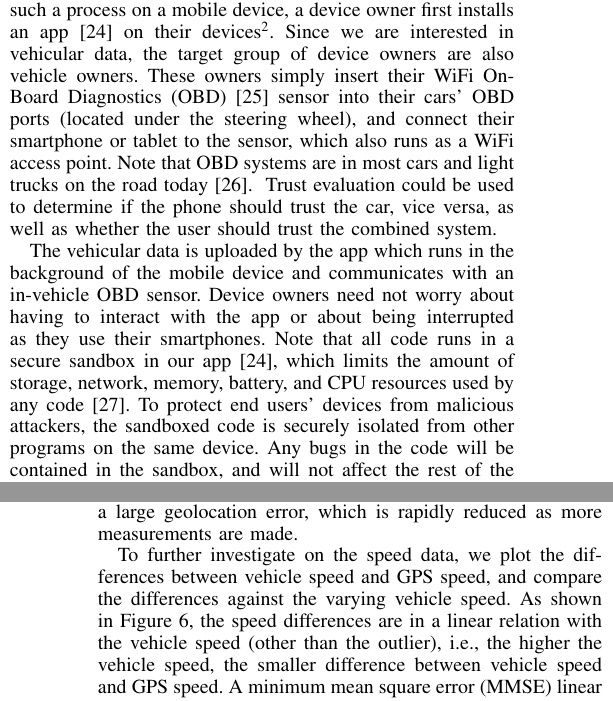
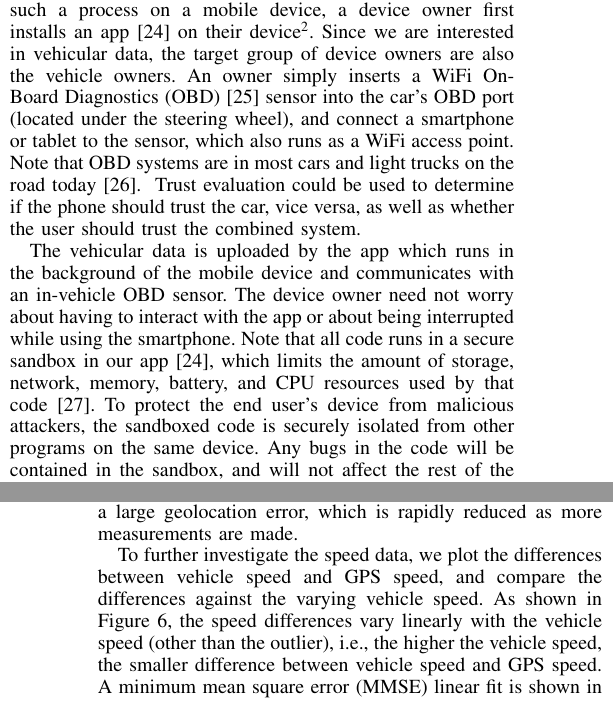
Before and after one commit to yyzhuang/papers, a LaTeX paper (paper.tex, which reads OBD.tex): two parts of the columns of pages 6 and 7 of 8, joined at a grey line, cut so that both start at the same text. Compiled offline with pdfLaTeX.

Commit message:
fixed grammar

```diff
--- a/OBD.tex
+++ b/OBD.tex
@@ -20,13 +20,13 @@ device that directly communicates with in-vehicle sensors and collects sensor
 data~\cite{sensor}. Data can be encrypted and transferred to a
 centralized server for permanent data storage.
 To deploy such a process on a mobile device, a device owner first installs an
-app~\cite{sensor-app} on their devices\footnote{Currently, Android smartphones
+app~\cite{sensor-app} on their device\footnote{Currently, Android smartphones
 and tablets are supported.}. Since we are interested in
-vehicular data, the target group of device owners are also vehicle
-owners. These owners simply insert their WiFi On-Board Diagnostics
-(OBD)~\cite{obd} sensor into their cars' OBD ports (located under the steering wheel),
+vehicular data, the target group of device owners are also the vehicle
+owners. An owner simply inserts a WiFi On-Board Diagnostics
+(OBD)~\cite{obd} sensor into the car's OBD port (located under the steering wheel),
 %\linda{I don't think they insert their sensor into the car. Do they insert it into something specific in the car (e.g., a usb port)? That would make sense. Anyway, I think you need to be more specific in stating what gets connected to what}
-and connect their
+and connect a
 smartphone or tablet to the sensor, which also runs as a WiFi access
 point. Note that OBD systems are in most cars and light trucks
 on the road today~\cite{obdconnector}.
@@ -38,12 +38,12 @@ vice versa, as well as whether the user should trust the combined system.
 
 The vehicular data is uploaded by the app
 which runs in the background of the mobile device and communicates
-with an in-vehicle OBD sensor. Device owners need not worry about having to
-interact with the app or about being interrupted as they use their smartphones.
+with an in-vehicle OBD sensor. The device owner need not worry about having to
+interact with the app or about being interrupted while using the smartphone.
 Note that all code runs in a secure sandbox in our
 app~\cite{sensor-app}, which limits the amount of storage, network,
-memory, battery, and CPU resources used by any code~\cite{Cappos_CCS_10}.
-To protect end users' devices from malicious attackers, the sandboxed
+memory, battery, and CPU resources used by that code~\cite{Cappos_CCS_10}.
+To protect the end user's device from malicious attackers, the sandboxed
 code is securely isolated from other programs on the same device.
 Any bugs in the code will be contained in the sandbox, and will not
 affect the rest of the user device~\cite{Cappos_CCS_10}.
@@ -155,10 +155,10 @@ geolocation error, which is rapidly reduced as more measurements are made.
 \label{fig:car}
 \end{figure}
 
-To further investigate on the speed data, we plot the differences between
+To further investigate the speed data, we plot the differences between
 vehicle speed and GPS speed, and compare the differences against
 the varying vehicle speed. As shown in Figure~\ref{fig:car}, the speed
-differences are in a linear relation with the vehicle speed
+differences vary linearly with the vehicle speed
 (other than the outlier), i.e., the
 higher the vehicle speed, the smaller difference between vehicle
 speed and GPS speed.
```
Also changed, not shown: OBD.tex (8 more changed lines).
